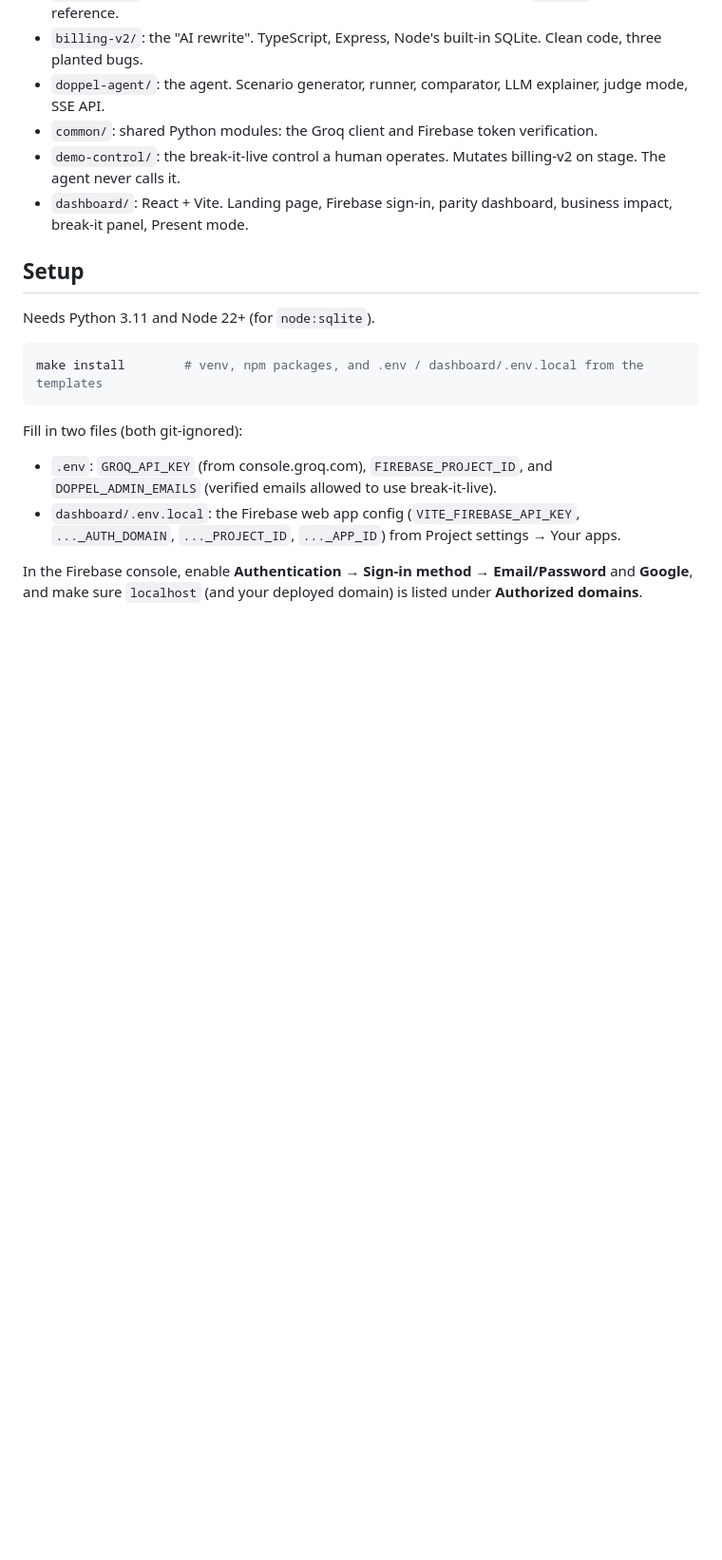
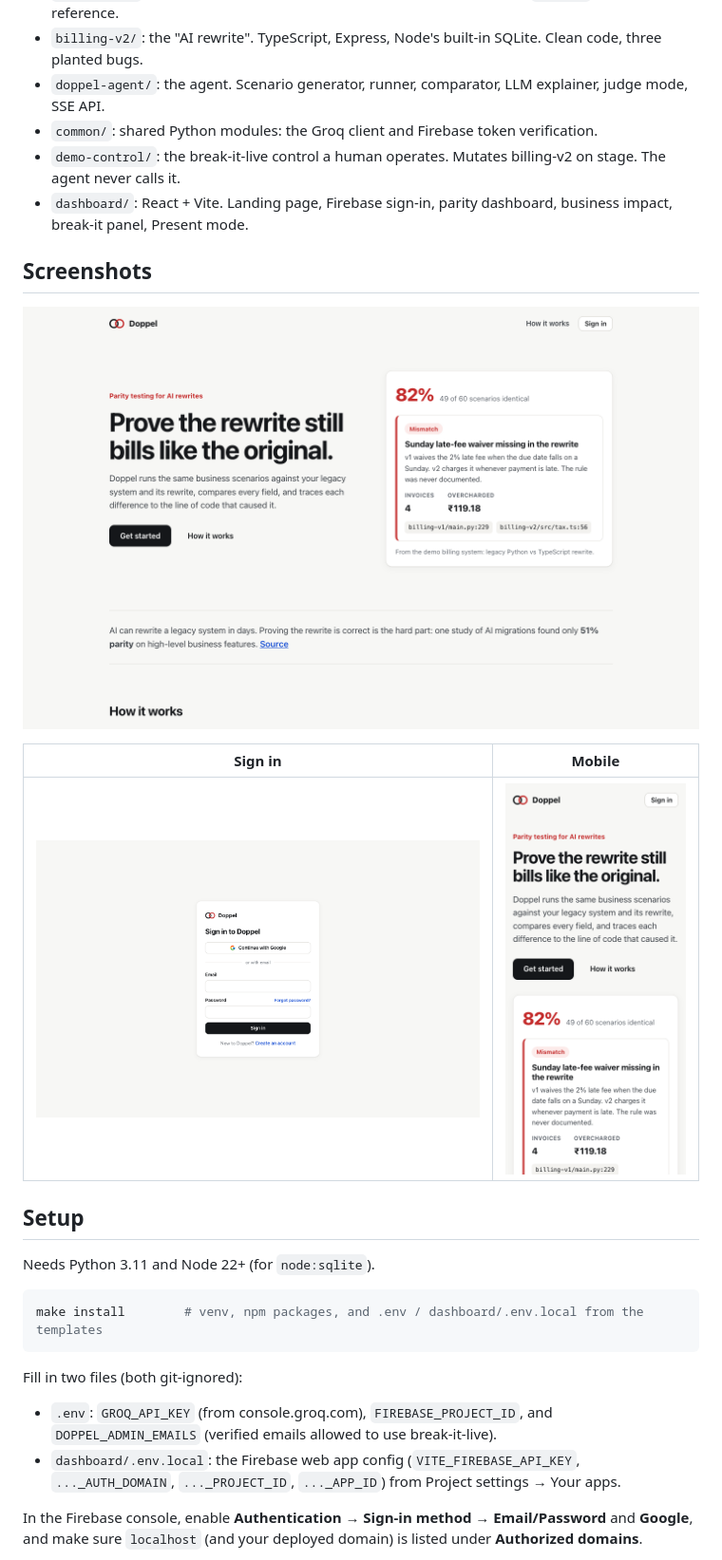
Before and after one commit to PriyankTyagii/doppel, a Markdown page: README.md, the part around the change. Shown at 95% size. Rendered like a GitHub page; pictures changed too: docs/screenshots/landing-mobile.png (added), docs/screenshots/landing.png (added), docs/screenshots/sign-in.png (added); blank space fills up the shorter version.

Commit message:
docs: add screenshots of the landing and sign-in pages

```diff
--- a/README.md
+++ b/README.md
@@ -10,6 +10,14 @@ results, and explains every mismatch from the code.
 - `common/`: shared Python modules: the Groq client and Firebase token verification.
 - `demo-control/`: the break-it-live control a human operates. Mutates billing-v2 on stage. The agent never calls it.
 - `dashboard/`: React + Vite. Landing page, Firebase sign-in, parity dashboard, business impact, break-it panel, Present mode.
+
+## Screenshots
+
+![Landing page](docs/screenshots/landing.png)
+
+| Sign in | Mobile |
+|---|---|
+| <img src="docs/screenshots/sign-in.png" alt="Sign-in page" width="560"> | <img src="docs/screenshots/landing-mobile.png" alt="Landing page on a phone" width="220"> |
 
 ## Setup
 
```
